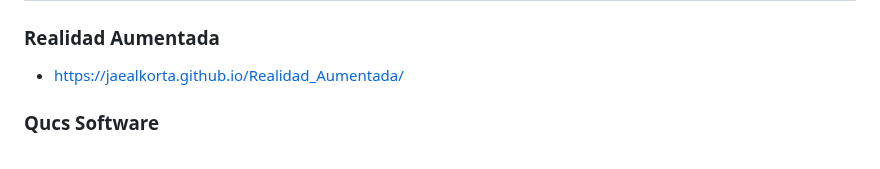
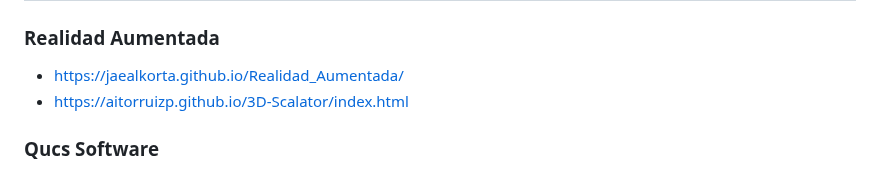
Before and after one commit to Arakistech/ASCENSORELGOIBAR, a Markdown page: README.md, the part around the change. Rendered like a GitHub page.

```diff
--- a/README.md
+++ b/README.md
@@ -280,6 +280,7 @@ Los datos usados se encuentran en la carpeta Edge Impulse:
 ### Realidad Aumentada
 
 - https://jaealkorta.github.io/Realidad_Aumentada/
+- https://aitorruizp.github.io/3D-Scalator/index.html
 
 
 ### Qucs Software
```
